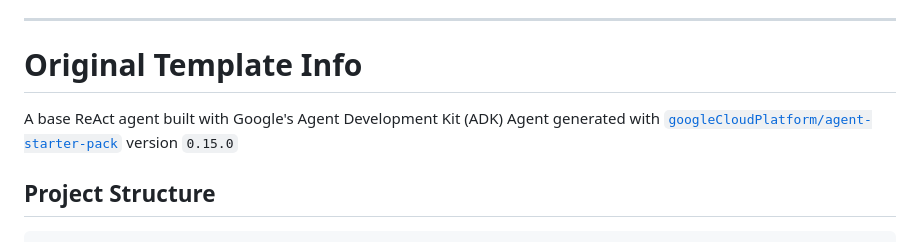
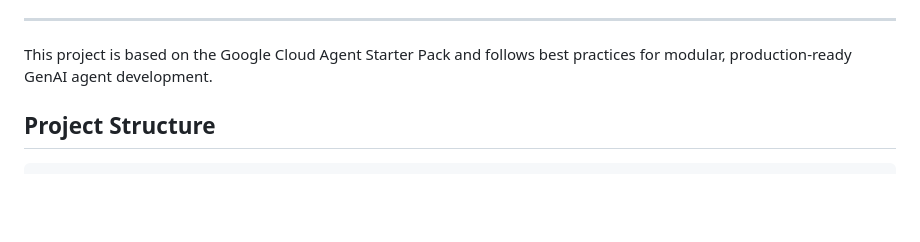
Before and after one commit to ebrrylcn/agentic-era-hack, a Markdown page: README.md, the part around the change printed below. Rendered like a GitHub page; blank space fills up the shorter version.

```diff
--- a/README.md
+++ b/README.md
@@ -49,9 +82,7 @@ tourgent/
 
 ---
 
-# Original Template Info
-A base ReAct agent built with Google's Agent Development Kit (ADK)
-Agent generated with [`googleCloudPlatform/agent-starter-pack`](https://github.com/GoogleCloudPlatform/agent-starter-pack) version `0.15.0`
+This project is based on the Google Cloud Agent Starter Pack and follows best practices for modular, production-ready GenAI agent development.
 
 ## Project Structure
 
```
Also changed, not shown: other parts of README.md (+59 -26 lines).
